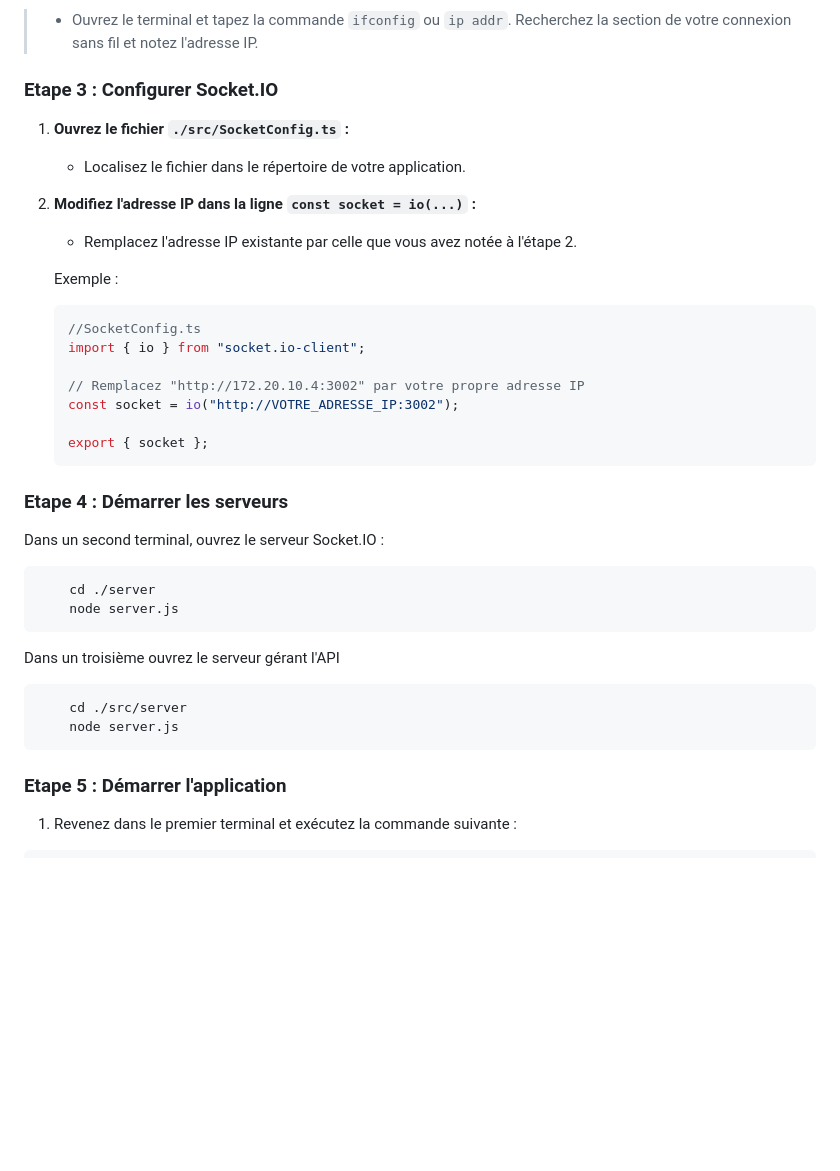
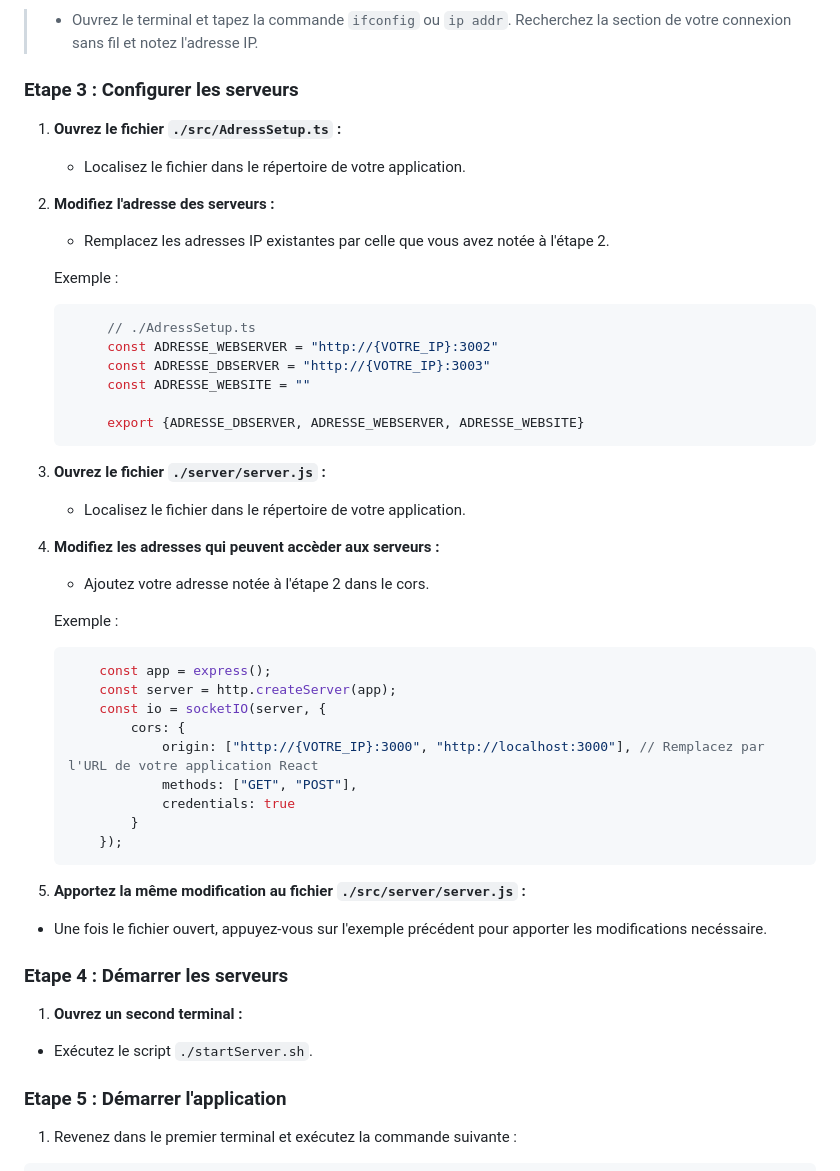
Before and after one commit to PiR194/Cryptid, a Markdown page: README.md, the part around the change. GitHub-like rendering; blank space fills up the shorter version.

Commit message:
Mise à jour de 'README.md'

````diff
--- a/README.md
+++ b/README.md
@@ -28,37 +28,50 @@ Sur **Windows**
 Sur **MacOS** / **Linux**
 > - Ouvrez le terminal et tapez la commande `ifconfig` ou `ip addr`. Recherchez la section de votre connexion sans fil et notez l'adresse IP.
 
-### Etape 3 : Configurer Socket.IO
+### Etape 3 : Configurer les serveurs
 
-1. **Ouvrez le fichier `./src/SocketConfig.ts` :**
+1. **Ouvrez le fichier `./src/AdressSetup.ts` :**
    - Localisez le fichier dans le répertoire de votre application.
 
-2. **Modifiez l'adresse IP dans la ligne `const socket = io(...)` :**
-   - Remplacez l'adresse IP existante par celle que vous avez notée à l'étape 2.
+2. **Modifiez l'adresse des serveurs :**
+   - Remplacez les adresses IP existantes par celle que vous avez notée à l'étape 2.
 
    Exemple :
    ```typescript
-   //SocketConfig.ts
-   import { io } from "socket.io-client";
+        // ./AdressSetup.ts
+        const ADRESSE_WEBSERVER = "http://{VOTRE_IP}:3002"
+        const ADRESSE_DBSERVER = "http://{VOTRE_IP}:3003"
+        const ADRESSE_WEBSITE = ""
 
-   // Remplacez "http://172.20.10.4:3002" par votre propre adresse IP
-   const socket = io("http://VOTRE_ADRESSE_IP:3002");
-
-   export { socket };
+        export {ADRESSE_DBSERVER, ADRESSE_WEBSERVER, ADRESSE_WEBSITE}
    ```
 
+3.  **Ouvrez le fichier `./server/server.js` :**
+    - Localisez le fichier dans le répertoire de votre application.
+
+4.  **Modifiez les adresses qui peuvent accèder aux serveurs :**
+    - Ajoutez votre adresse notée à l'étape 2 dans le cors.
+
+    Exemple :
+    ```typescript
+        const app = express();
+        const server = http.createServer(app);
+        const io = socketIO(server, {
+            cors: {
+                origin: ["http://{VOTRE_IP}:3000", "http://localhost:3000"], // Remplacez par l'URL de votre application React
+                methods: ["GET", "POST"],
+                credentials: true
+            }
+        });
+    ```
+
+5. **Apportez la même modification au fichier `./src/server/server.js` :**
+- Une fois le fichier ouvert, appuyez-vous sur l'exemple précédent pour apporter les modifications necéssaire.
+
 ### Etape 4 : Démarrer les serveurs
-Dans un second terminal, ouvrez le serveur Socket.IO :
-```bash
-    cd ./server
-    node server.js
-```
 
-Dans un troisième ouvrez le serveur gérant l'API
-```bash
-    cd ./src/server
-    node server.js
-```
+1. **Ouvrez un second terminal :**
+- Exécutez le script `./startServer.sh`.
 
 ### Etape 5 : Démarrer l'application
 
````
